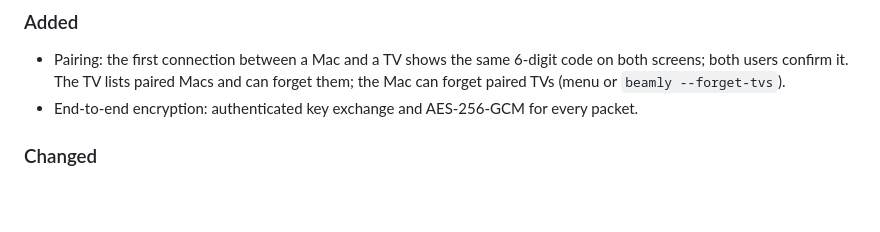
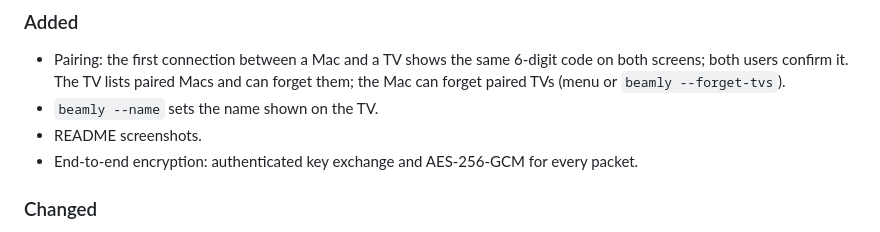
Before and after one commit to ledhcg/beamly, a Markdown page: CHANGELOG.md, the part around the change. Drawn GitHub-style; blank space fills up the shorter version.

```diff
--- a/CHANGELOG.md
+++ b/CHANGELOG.md
@@ -11,6 +11,8 @@ The format is based on [Keep a Changelog](https://keepachangelog.com/en/1.1.0/),
 - Pairing: the first connection between a Mac and a TV shows the same 6-digit code on both screens; both users
   confirm it. The TV lists paired Macs and can forget them; the Mac can forget paired TVs (menu or
   `beamly --forget-tvs`).
+- `beamly --name` sets the name shown on the TV.
+- README screenshots.
 - End-to-end encryption: authenticated key exchange and AES-256-GCM for every packet.
 
 ### Changed
```
Also changed, not shown: README.md (+10 -0 lines), docs/images/tv-paired-macs.jpg (added), docs/images/tv-pairing.jpg (added), docs/images/tv-stream-info.jpg (added), docs/images/tv-waiting.jpg (added), 3 other files.
